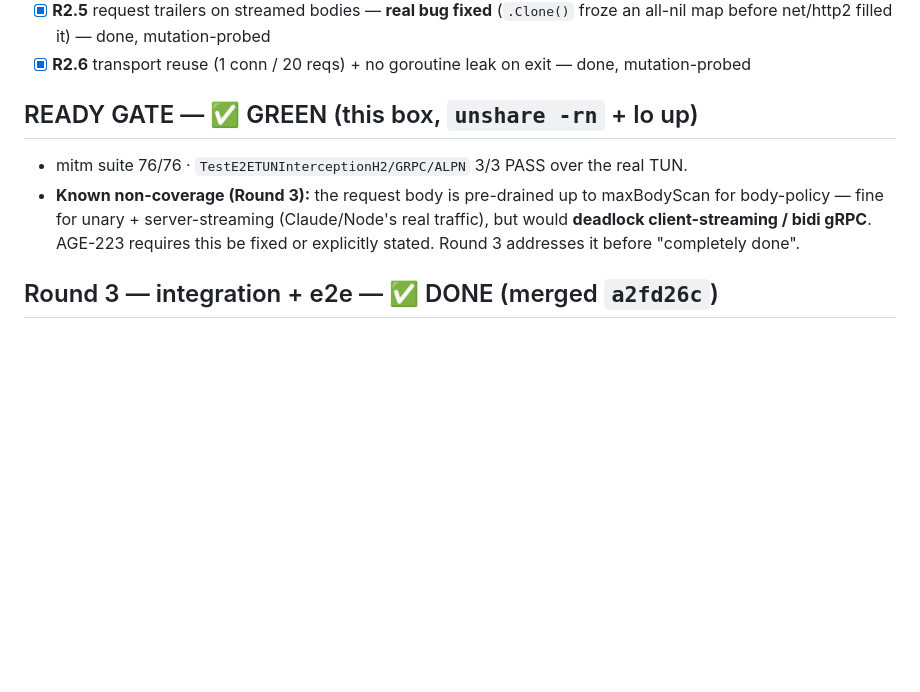
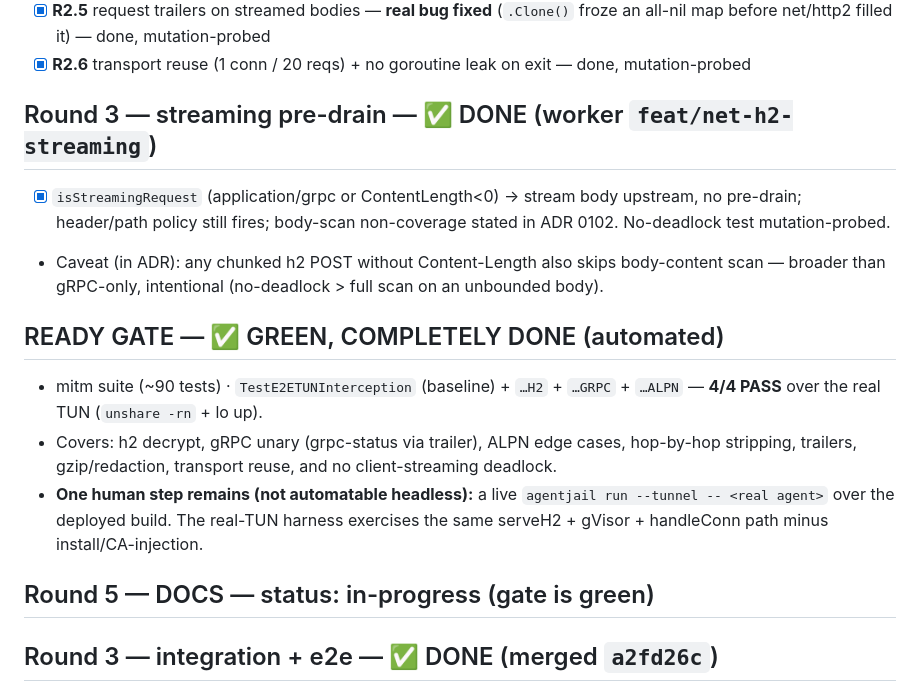
Before and after one commit to LuD1161/agentjail, a Markdown page: plans/010-linux-tunnel-h2-e2e.md, the part around the change. GitHub-like rendering; blank space fills up the shorter version.

Commit message:
docs(plan): h2 round 3 done — final e2e gate green (4/4 real-TUN), moving to docs
Signed-off-by: Aseem Shrey <LuD1161@users.noreply.github.com>

```diff
--- a/plans/010-linux-tunnel-h2-e2e.md
+++ b/plans/010-linux-tunnel-h2-e2e.md
@@ -31,12 +31,16 @@ h2 + gRPC TUN-interception e2e is green. Docs (Round 5) start only after that.
 - [x] **R2.5** request trailers on streamed bodies — **real bug fixed** (`.Clone()` froze an all-nil map before net/http2 filled it) — done, mutation-probed
 - [x] **R2.6** transport reuse (1 conn / 20 reqs) + no goroutine leak on exit — done, mutation-probed
 
-## READY GATE — ✅ GREEN (this box, `unshare -rn` + lo up)
-- mitm suite 76/76 · `TestE2ETUNInterceptionH2/GRPC/ALPN` 3/3 PASS over the real TUN.
-- **Known non-coverage (Round 3):** the request body is pre-drained up to maxBodyScan
-  for body-policy — fine for unary + server-streaming (Claude/Node's real traffic),
-  but would **deadlock client-streaming / bidi gRPC**. AGE-223 requires this be fixed
-  or explicitly stated. Round 3 addresses it before "completely done".
+## Round 3 — streaming pre-drain — ✅ DONE (worker `feat/net-h2-streaming`)
+- [x] `isStreamingRequest` (application/grpc or ContentLength<0) → stream body upstream, no pre-drain; header/path policy still fires; body-scan non-coverage stated in ADR 0102. No-deadlock test mutation-probed.
+- Caveat (in ADR): any chunked h2 POST without Content-Length also skips body-content scan — broader than gRPC-only, intentional (no-deadlock > full scan on an unbounded body).
+
+## READY GATE — ✅ GREEN, COMPLETELY DONE (automated)
+- mitm suite (~90 tests) · `TestE2ETUNInterception` (baseline) + `…H2` + `…GRPC` + `…ALPN` — **4/4 PASS** over the real TUN (`unshare -rn` + lo up).
+- Covers: h2 decrypt, gRPC unary (grpc-status via trailer), ALPN edge cases, hop-by-hop stripping, trailers, gzip/redaction, transport reuse, and no client-streaming deadlock.
+- **One human step remains (not automatable headless):** a live `agentjail run --tunnel -- <real agent>` over the deployed build. The real-TUN harness exercises the same serveH2 + gVisor + handleConn path minus install/CA-injection.
+
+## Round 5 — DOCS — status: in-progress (gate is green)
 
 ## Round 3 — integration + e2e — ✅ DONE (merged `a2fd26c`)
 Core h2/gRPC interception already passes the real-TUN e2e against the Round-1
```
